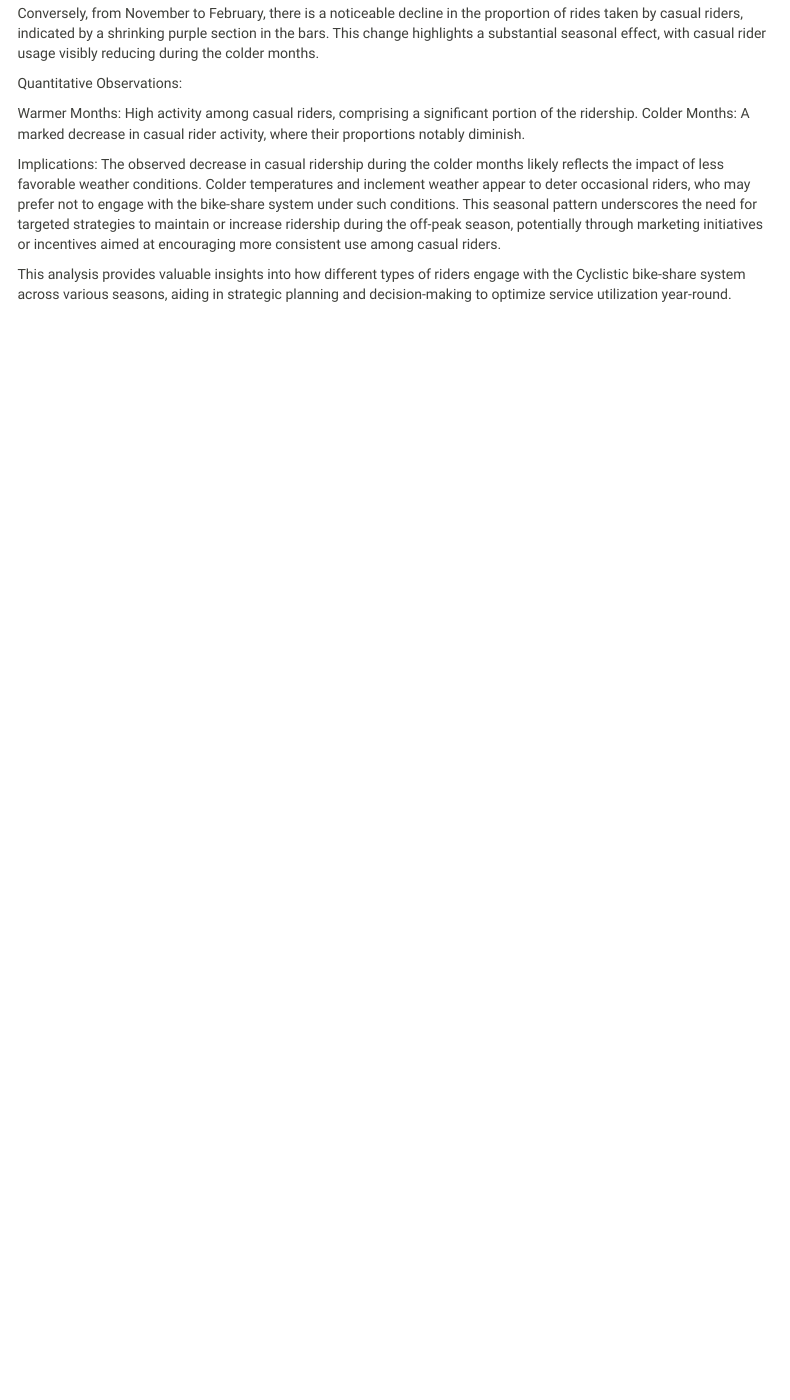
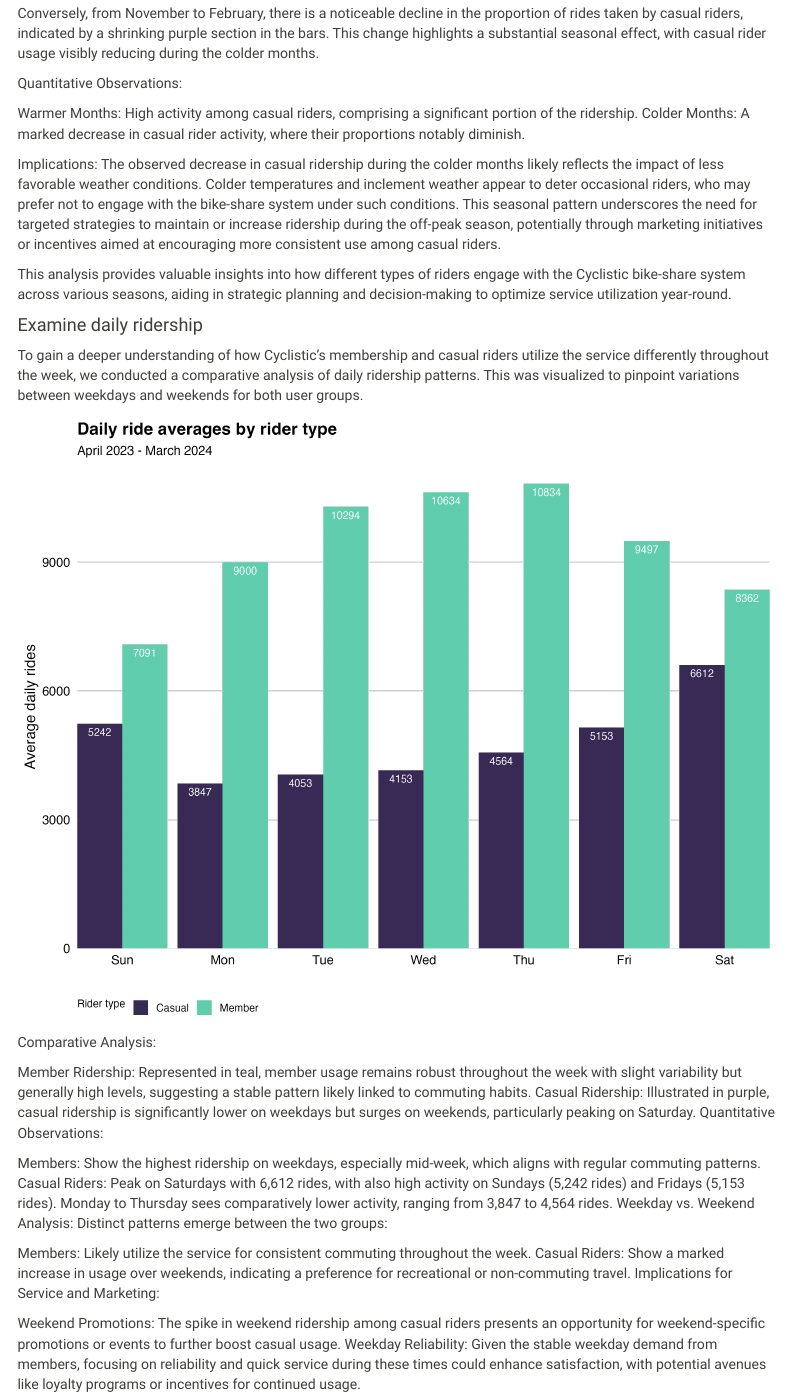
Before and after one commit to oceallaigh-p/cyclistic_bike_analysis, an R Markdown document (reports/cyclistic_bikeshare_report.Rmd): the page in a window 1100 px wide, from 10470 px down. Rendered offline with R 4.5, knitr and Pandoc, with nearby package versions; some code elsewhere in the file could not run offline; menus at the side of the page are left out.

Commit message:
Update cyclistic_bikeshare_report.Rmd

````diff
--- a/reports/cyclistic_bikeshare_report.Rmd
+++ b/reports/cyclistic_bikeshare_report.Rmd
@@ -483,3 +475,29 @@ Implications:
 The observed decrease in casual ridership during the colder months likely reflects the impact of less favorable weather conditions. Colder temperatures and inclement weather appear to deter occasional riders, who may prefer not to engage with the bike-share system under such conditions. This seasonal pattern underscores the need for targeted strategies to maintain or increase ridership during the off-peak season, potentially through marketing initiatives or incentives aimed at encouraging more consistent use among casual riders.
 
 This analysis provides valuable insights into how different types of riders engage with the Cyclistic bike-share system across various seasons, aiding in strategic planning and decision-making to optimize service utilization year-round.
+
+#### Examine daily ridership
+
+To gain a deeper understanding of how Cyclistic's membership and casual riders utilize the service differently throughout the week, we conducted a comparative analysis of daily ridership patterns. This was visualized to pinpoint variations between weekdays and weekends for both user groups.
+
+```{r daily_ridership_plot, warning=FALSE, message=FALSE, echo=FALSE}
+knitr::include_graphics(here("output", "plots", "daily_ridership.png"))
+```
+
+Comparative Analysis:
+
+Member Ridership: Represented in teal, member usage remains robust throughout the week with slight variability but generally high levels, suggesting a stable pattern likely linked to commuting habits.
+Casual Ridership: Illustrated in purple, casual ridership is significantly lower on weekdays but surges on weekends, particularly peaking on Saturday.
+Quantitative Observations:
+
+Members: Show the highest ridership on weekdays, especially mid-week, which aligns with regular commuting patterns.
+Casual Riders: Peak on Saturdays with 6,612 rides, with also high activity on Sundays (5,242 rides) and Fridays (5,153 rides). Monday to Thursday sees comparatively lower activity, ranging from 3,847 to 4,564 rides.
+Weekday vs. Weekend Analysis:
+Distinct patterns emerge between the two groups:
+
+Members: Likely utilize the service for consistent commuting throughout the week.
+Casual Riders: Show a marked increase in usage over weekends, indicating a preference for recreational or non-commuting travel.
+Implications for Service and Marketing:
+
+Weekend Promotions: The spike in weekend ridership among casual riders presents an opportunity for weekend-specific promotions or events to further boost casual usage.
+Weekday Reliability: Given the stable weekday demand from members, focusing on reliability and quick service during these times could enhance satisfaction, with potential avenues like loyalty programs or incentives for continued usage.
````
Also changed, not shown: reports/cyclistic_bikeshare_report.Rmd (8 more changed lines).
